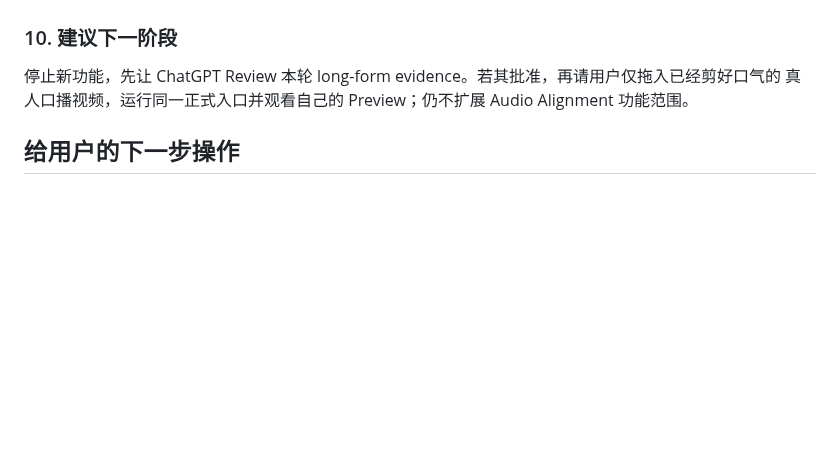
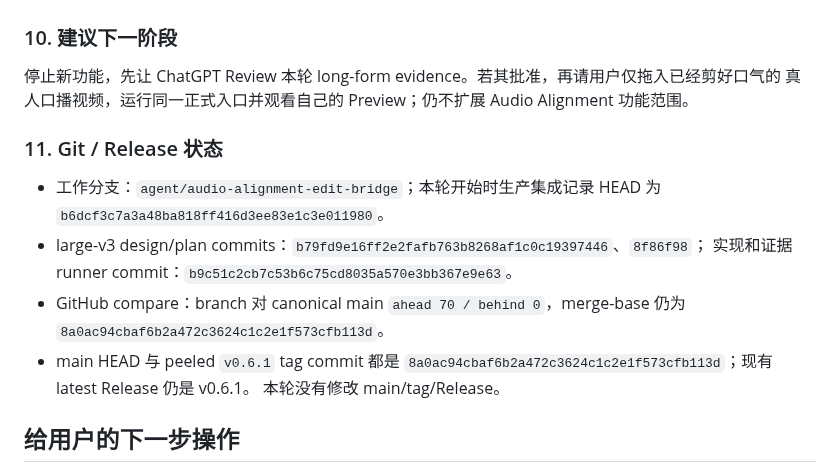
Before and after one commit to HWang0310/deep-talk-studio, a Markdown page: HANDOFF.md, the part around the change. Drawn GitHub-style; blank space fills up the shorter version.

Commit message:
docs: record large-v3 long-form verification

```diff
--- a/HANDOFF.md
+++ b/HANDOFF.md
@@ -538,6 +538,18 @@ medium 的 selection cache/artifacts 保持为历史审计；正式 runtime/mode
 停止新功能，先让 ChatGPT Review 本轮 long-form evidence。若其批准，再请用户仅拖入已经剪好口气的
 真人口播视频，运行同一正式入口并观看自己的 Preview；仍不扩展 Audio Alignment 功能范围。
 
+### 11. Git / Release 状态
+
+- 工作分支：`agent/audio-alignment-edit-bridge`；本轮开始时生产集成记录 HEAD 为
+  `b6dcf3c7a3a48ba818ff416d3ee83e1c3e011980`。
+- large-v3 design/plan commits：`b79fd9e16ff2e2fafb763b8268af1c0c19397446`、`8f86f98`；
+  实现和证据 runner commit：`b9c51c2cb7c53b6c75cd8035a570e3bb367e9e63`。
+- GitHub compare：branch 对 canonical main `ahead 70 / behind 0`，merge-base 仍为
+  `8a0ac94cbaf6b2a472c3624c1c2e1f573cfb113d`。
+- main HEAD 与 peeled `v0.6.1` tag commit 都是
+  `8a0ac94cbaf6b2a472c3624c1c2e1f573cfb113d`；现有 latest Release 仍是 v0.6.1。
+  本轮没有修改 main/tag/Release。
+
 ## 给用户的下一步操作
 
 你现在只需要把 Codex 回复最底部“请把以下内容复制给 ChatGPT”后面的整段文字，原样发给 ChatGPT。你不需要打开终端、安装模型、设置 API Key 或自己总结。
```
Also changed, not shown: 1 other file.
